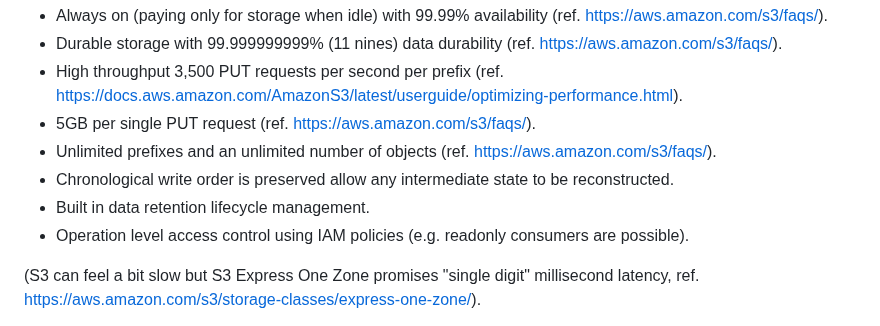
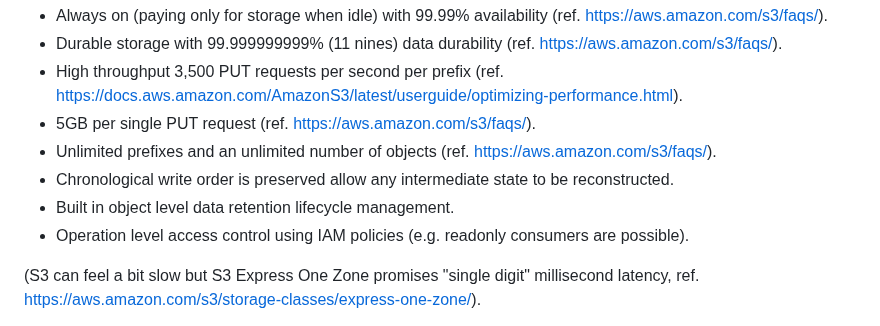
Before and after one commit to xn-intenton-z2a/s3-sqs-bridge, a Markdown page: S3_OOTB_BROKER.md, the part around the change. Rendered like a GitHub page.

Commit message:
Update wording for data retention in S3 documentation
Clarified the description to specify "object level" data retention lifecycle management in the S3 documentation. This makes the feature's scope more precise and aligns with AWS official terminology.

```diff
--- a/S3_OOTB_BROKER.md
+++ b/S3_OOTB_BROKER.md
@@ -7,7 +7,7 @@ S3 has some broker like features:
 * 5GB per single PUT request (ref. https://aws.amazon.com/s3/faqs/).
 * Unlimited prefixes and an unlimited number of objects (ref. https://aws.amazon.com/s3/faqs/).
 * Chronological write order is preserved allow any intermediate state to be reconstructed.
-* Built in data retention lifecycle management.
+* Built in object level data retention lifecycle management.
 * Operation level access control using IAM policies (e.g. readonly consumers are possible).
 
 (S3 can feel a bit slow but S3 Express One Zone promises "single digit" millisecond latency, ref. https://aws.amazon.com/s3/storage-classes/express-one-zone/).
```
